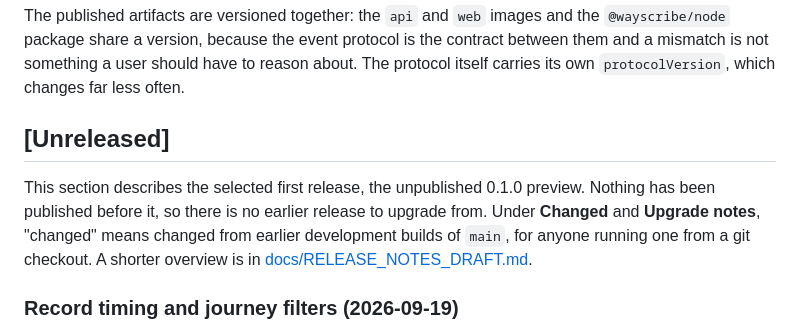
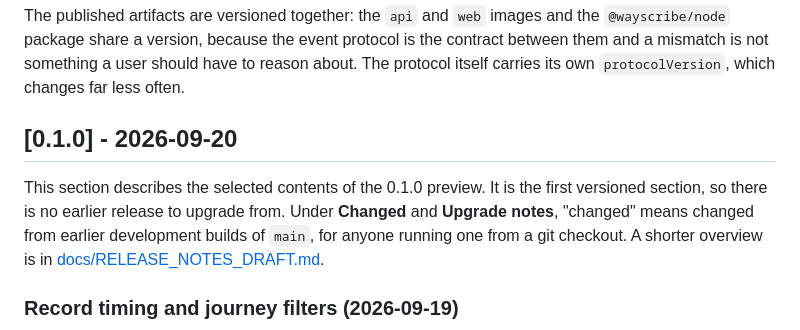
Before and after one commit to Wayscribe/wayscribe, a Markdown page: CHANGELOG.md, the part around the change. Drawn GitHub-style.

Commit message:
docs: prepare 0.1.0 changelog section

```diff
--- a/CHANGELOG.md
+++ b/CHANGELOG.md
@@ -12,11 +12,10 @@ is the contract between them and a mismatch is not something a user should have
 to reason about. The protocol itself carries its own `protocolVersion`, which
 changes far less often.
 
-## [Unreleased]
+## [0.1.0] - 2026-09-20
 
-This section describes the selected first release, the unpublished 0.1.0
-preview. Nothing has been
-published before it, so there is no earlier release to upgrade from. Under
+This section describes the selected contents of the 0.1.0 preview. It is the
+first versioned section, so there is no earlier release to upgrade from. Under
 **Changed** and **Upgrade notes**, "changed" means changed from earlier
 development builds of `main`, for anyone running one from a git checkout. A
 shorter overview is in
```
